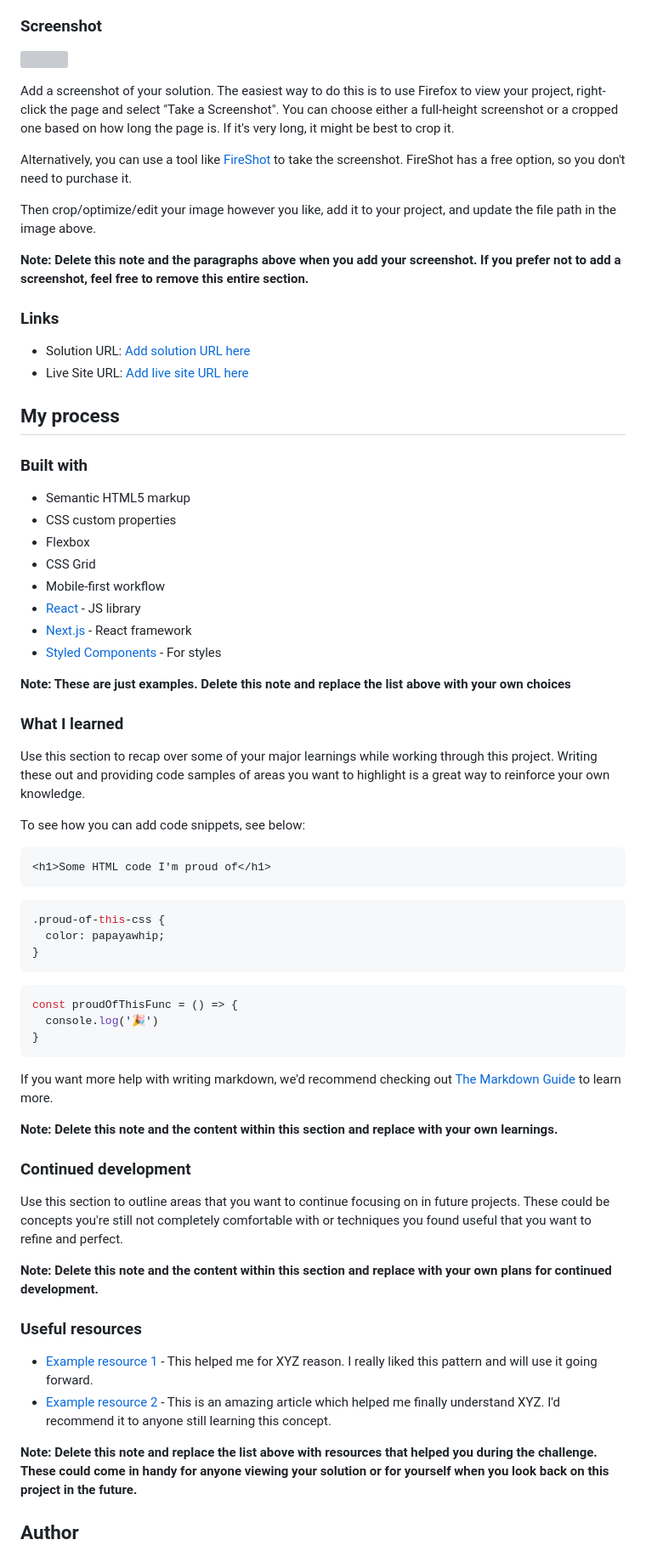
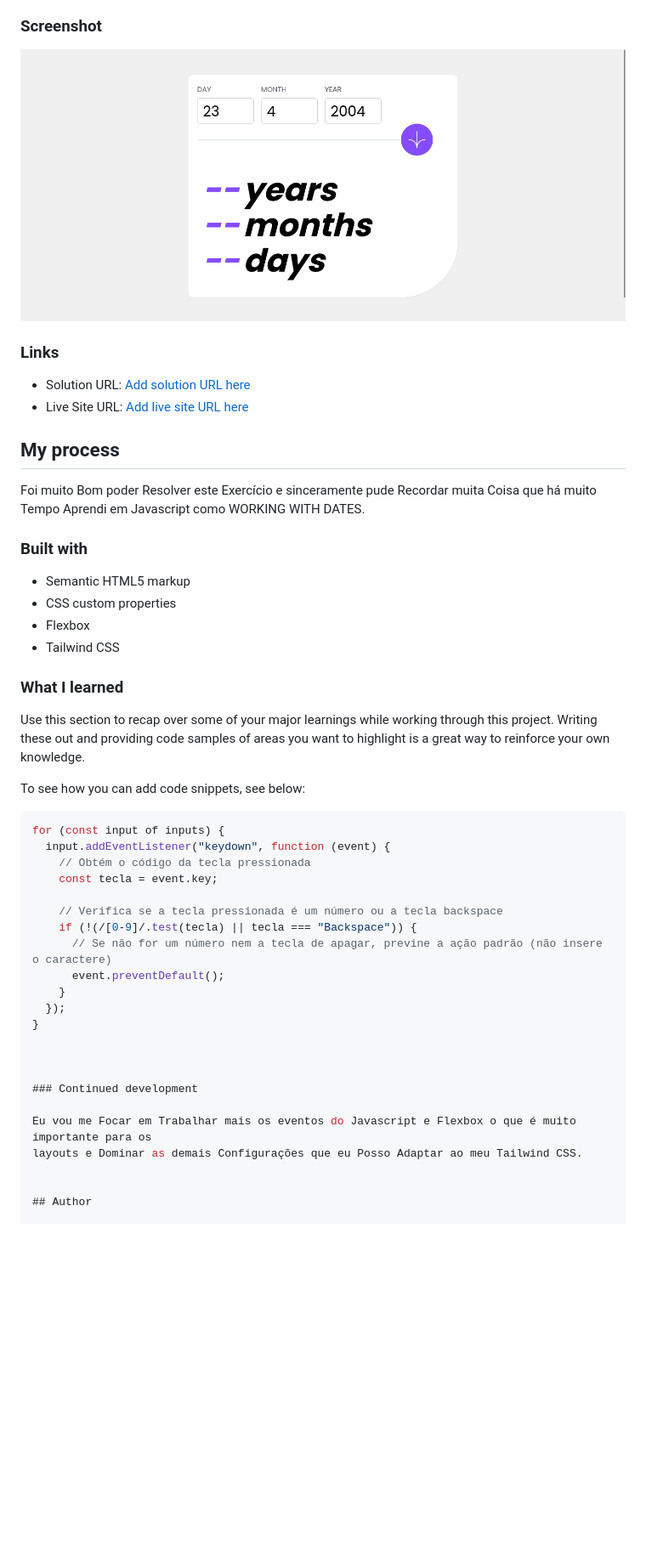
Before and after one commit to mariosalembe23/AgeCalculator-FM.github.io, a Markdown page: README-template.md, the part around the change printed below. Shown: that part at 85% size. GitHub-like rendering; pictures changed too: screenshot.png (added); blank space fills up the shorter version; grey boxes are pictures that could not be loaded.

Commit message:
Frontend Mentor README-template added

````diff
--- a/README-template.md
+++ b/README-template.md
@@ -37,15 +25,7 @@ Users should be able to:
 
 ### Screenshot
 
-![](./screenshot.jpg)
-
-Add a screenshot of your solution. The easiest way to do this is to use Firefox to view your project, right-click the page and select "Take a Screenshot". You can choose either a full-height screenshot or a cropped one based on how long the page is. If it's very long, it might be best to crop it.
-
-Alternatively, you can use a tool like [FireShot](https://getfireshot.com/) to take the screenshot. FireShot has a free option, so you don't need to purchase it.
-
-Then crop/optimize/edit your image however you like, add it to your project, and update the file path in the image above.
-
-**Note: Delete this note and the paragraphs above when you add your screenshot. If you prefer not to add a screenshot, feel free to remove this entire section.**
+![](./screenshot.png)
 
 ### Links
 
@@ -54,18 +34,15 @@ Then crop/optimize/edit your image however you like, add it to your project, and
 
 ## My process
 
+Foi muito Bom poder Resolver este Exercício e sinceramente pude Recordar muita Coisa que
+há muito Tempo Aprendi em Javascript como WORKING WITH DATES.
+
 ### Built with
 
 - Semantic HTML5 markup
 - CSS custom properties
 - Flexbox
-- CSS Grid
-- Mobile-first workflow
-- [React](https://reactjs.org/) - JS library
-- [Next.js](https://nextjs.org/) - React framework
-- [Styled Components](https://styled-components.com/) - For styles
-
-**Note: These are just examples. Delete this note and replace the list above with your own choices**
+- Tailwind CSS
 
 ### What I learned
 
@@ -73,36 +50,27 @@ Use this section to recap over some of your major learnings while working throug
 
 To see how you can add code snippets, see below:
 
-```html
-<h1>Some HTML code I'm proud of</h1>
-```
-```css
-.proud-of-this-css {
-  color: papayawhip;
+```js
+for (const input of inputs) {
+  input.addEventListener("keydown", function (event) {
+    // Obtém o código da tecla pressionada
+    const tecla = event.key;
+
+    // Verifica se a tecla pressionada é um número ou a tecla backspace
+    if (!(/[0-9]/.test(tecla) || tecla === "Backspace")) {
+      // Se não for um número nem a tecla de apagar, previne a ação padrão (não insere o caractere)
+      event.preventDefault();
+    }
+  });
 }
-```
-```js
-const proudOfThisFunc = () => {
-  console.log('🎉')
-}
-```
 
-If you want more help with writing markdown, we'd recommend checking out [The Markdown Guide](https://www.markdownguide.org/) to learn more.
 
-**Note: Delete this note and the content within this section and replace with your own learnings.**
 
 ### Continued development
 
-Use this section to outline areas that you want to continue focusing on in future projects. These could be concepts you're still not completely comfortable with or techniques you found useful that you want to refine and perfect.
+Eu vou me Focar em Trabalhar mais os eventos do Javascript e Flexbox o que é muito importante para os
+layouts e Dominar as demais Configurações que eu Posso Adaptar ao meu Tailwind CSS.
 
-**Note: Delete this note and the content within this section and replace with your own plans for continued development.**
-
-### Useful resources
-
-- [Example resource 1](https://www.example.com) - This helped me for XYZ reason. I really liked this pattern and will use it going forward.
-- [Example resource 2](https://www.example.com) - This is an amazing article which helped me finally understand XYZ. I'd recommend it to anyone still learning this concept.
-
-**Note: Delete this note and replace the list above with resources that helped you during the challenge. These could come in handy for anyone viewing your solution or for yourself when you look back on this project in the future.**
 
 ## Author
 
````
Also changed, not shown: other parts of README-template.md (+5 -21 lines), 3 other files.
